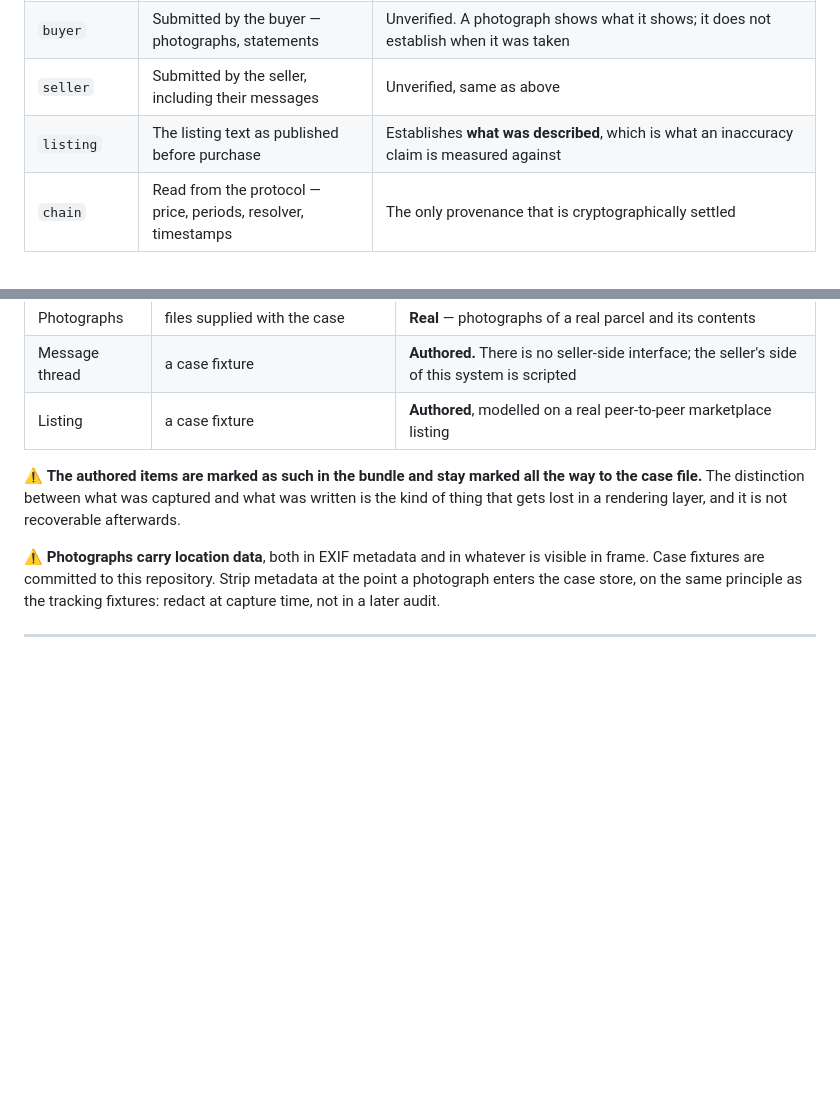
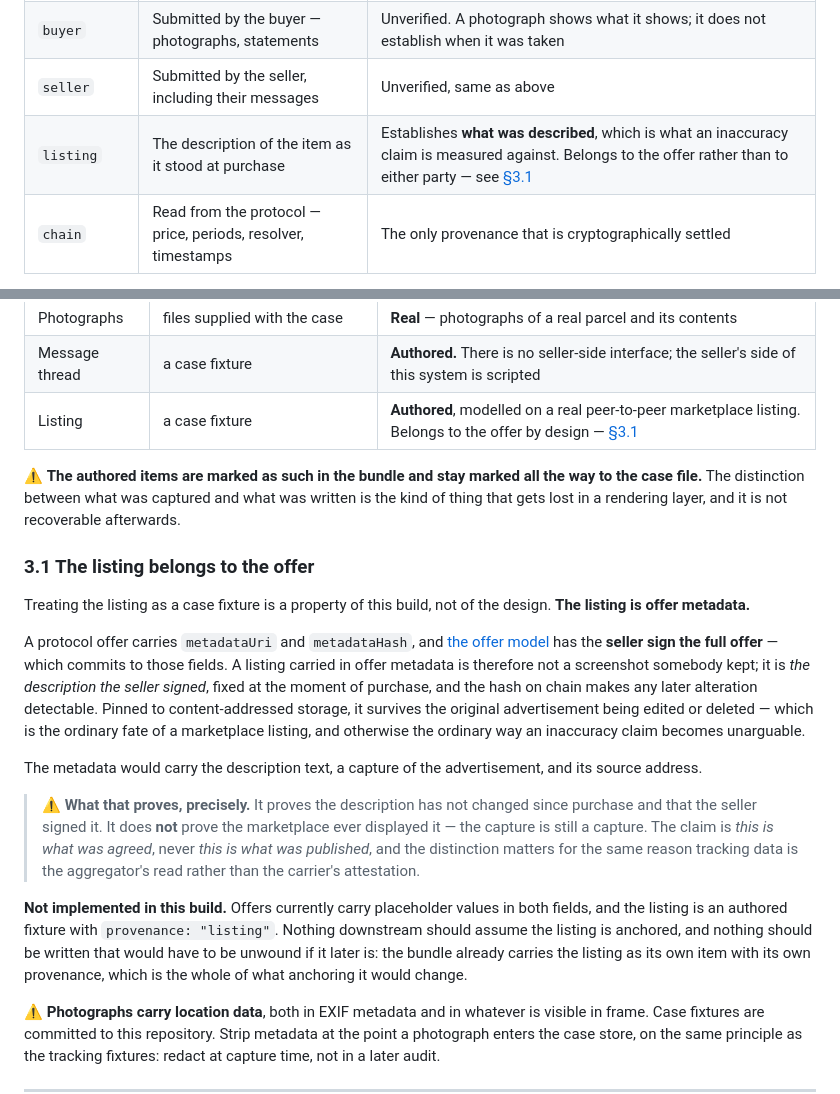
Before and after one commit to lxfoundry/held, a Markdown page: docs/specs/evidence-and-mediation.md, 2 parts joined by grey strips. GitHub-like rendering; blank space fills up the shorter version.

Commit message:
docs(specs): place the listing in offer metadata by design
The listing is not a party's document. An offer carries metadataUri and
metadataHash, and the seller signs the full offer, so a listing carried there
is the description the seller signed rather than a capture somebody kept —
and it outlives the advertisement being edited or withdrawn.

Records the limit as well as the property: it proves what was agreed, not
what was published. Both fields are placeholders today and the listing stays
an authored fixture; the bundle already models it as its own item, which is
all that anchoring it would change.

```diff
--- a/docs/specs/evidence-and-mediation.md
+++ b/docs/specs/evidence-and-mediation.md
@@ -64,7 +64,7 @@ Ids are assigned by assembly, in a defined order, so the same sources always pro
 | `carrier` | A tracking event, as reported by the tracking aggregator | Proves the parcel's **movement and arrival**. Not signed by the carrier — it is the aggregator's read of the carrier. Says nothing about condition |
 | `buyer` | Submitted by the buyer — photographs, statements | Unverified. A photograph shows what it shows; it does not establish when it was taken |
 | `seller` | Submitted by the seller, including their messages | Unverified, same as above |
-| `listing` | The listing text as published before purchase | Establishes **what was described**, which is what an inaccuracy claim is measured against |
+| `listing` | The description of the item as it stood at purchase | Establishes **what was described**, which is what an inaccuracy claim is measured against. Belongs to the offer rather than to either party — see [§3.1](#31-the-listing-belongs-to-the-offer) |
 | `chain` | Read from the protocol — price, periods, resolver, timestamps | The only provenance that is cryptographically settled |
 
 ⭐ **Provenance is a first-class field rather than a comment** because the system's honesty about
@@ -120,11 +120,39 @@ not have to change later, not because it does anything now.
 | Offer terms | read from the protocol for the `exchangeId` | **Real** |
 | Photographs | files supplied with the case | **Real** — photographs of a real parcel and its contents |
 | Message thread | a case fixture | **Authored.** There is no seller-side interface; the seller's side of this system is scripted |
-| Listing | a case fixture | **Authored**, modelled on a real peer-to-peer marketplace listing |
+| Listing | a case fixture | **Authored**, modelled on a real peer-to-peer marketplace listing. Belongs to the offer by design — [§3.1](#31-the-listing-belongs-to-the-offer) |
 
 ⚠️ **The authored items are marked as such in the bundle and stay marked all the way to the case
 file.** The distinction between what was captured and what was written is the kind of thing that
 gets lost in a rendering layer, and it is not recoverable afterwards.
+
+### 3.1 The listing belongs to the offer
+
+Treating the listing as a case fixture is a property of this build, not of the design. **The listing
+is offer metadata.**
+
+A protocol offer carries `metadataUri` and `metadataHash`, and [the offer model](./offer-model.md)
+has the **seller sign the full offer** — which commits to those fields. A listing carried in offer
+metadata is therefore not a screenshot somebody kept; it is *the description the seller signed*,
+fixed at the moment of purchase, and the hash on chain makes any later alteration detectable. Pinned
+to content-addressed storage, it survives the original advertisement being edited or deleted — which
+is the ordinary fate of a marketplace listing, and otherwise the ordinary way an inaccuracy claim
+becomes unarguable.
+
+The metadata would carry the description text, a capture of the advertisement, and its source
+address.
+
+> ⚠️ **What that proves, precisely.** It proves the description has not changed since purchase and
+> that the seller signed it. It does **not** prove the marketplace ever displayed it — the capture is
+> still a capture. The claim is *this is what was agreed*, never *this is what was published*, and
+> the distinction matters for the same reason tracking data is the aggregator's read rather than the
+> carrier's attestation.
+
+**Not implemented in this build.** Offers currently carry placeholder values in both fields, and the
+listing is an authored fixture with `provenance: "listing"`. Nothing downstream should assume the
+listing is anchored, and nothing should be written that would have to be unwound if it later is: the
+bundle already carries the listing as its own item with its own provenance, which is the whole of
+what anchoring it would change.
 
 ⚠️ **Photographs carry location data**, both in EXIF metadata and in whatever is visible in frame.
 Case fixtures are committed to this repository. Strip metadata at the point a photograph enters the
```
